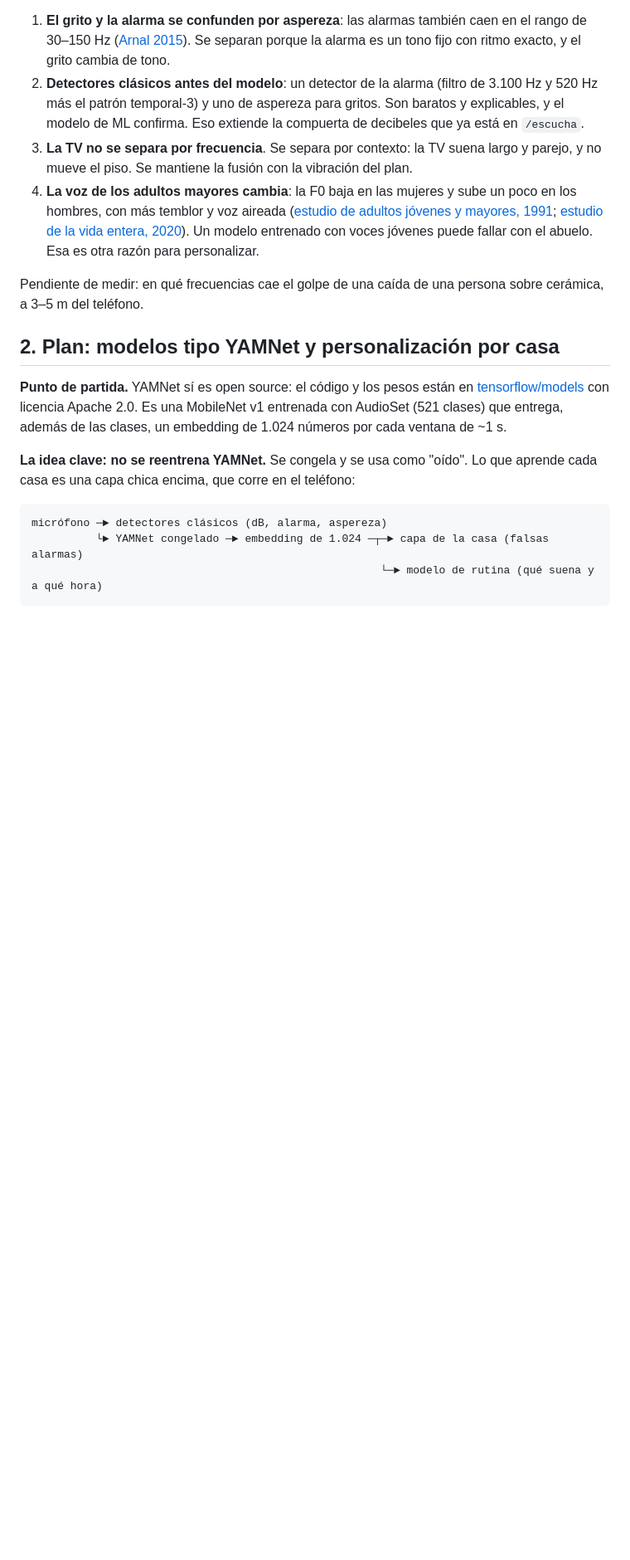
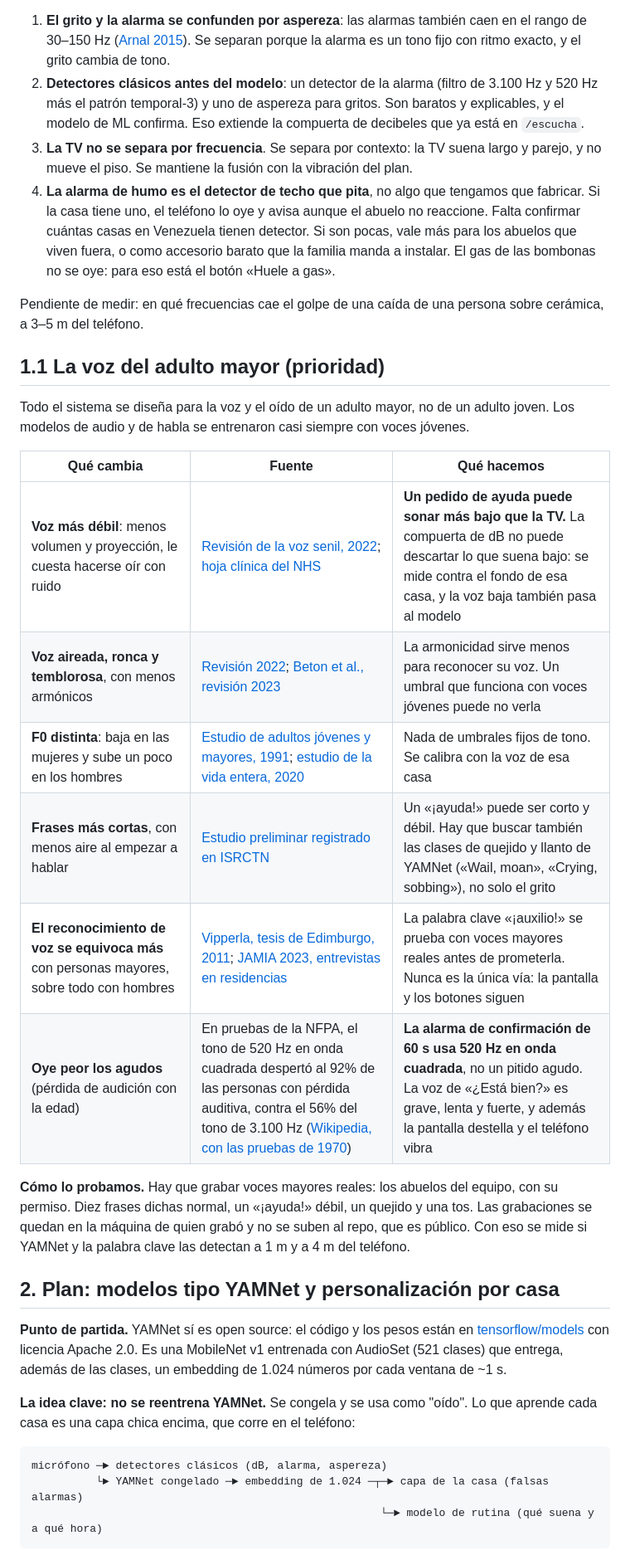
Before and after one commit to platanus-hack/platanus-hack-26-ve-team-25, a Markdown page: docs/investigacion-audio.md, the part around one of its changes. Shown at 83% size. GitHub-like rendering; blank space fills up the shorter version.

Commit message:
docs(audio): la voz del adulto mayor como prioridad y modelos candidatos con cifras
Co-Authored-By: Claude Opus 5.5 <noreply@anthropic.com>

```diff
--- a/docs/investigacion-audio.md
+++ b/docs/investigacion-audio.md
@@ -28,13 +28,33 @@ y la música, y la voz de la TV es voz humana de verdad.
    modelo de ML confirma. Eso extiende la compuerta de decibeles que ya está en `/escucha`.
 3. **La TV no se separa por frecuencia**. Se separa por contexto: la TV suena largo y parejo, y no
    mueve el piso. Se mantiene la fusión con la vibración del plan.
-4. **La voz de los adultos mayores cambia**: la F0 baja en las mujeres y sube un poco en los
-   hombres, con más temblor y voz aireada ([estudio de adultos jóvenes y mayores, 1991](https://www.ncbi.nlm.nih.gov/pubmed/1749230);
-   [estudio de la vida entera, 2020](https://pmc.ncbi.nlm.nih.gov/articles/PMC7229708/)). Un modelo
-   entrenado con voces jóvenes puede fallar con el abuelo. Esa es otra razón para personalizar.
+4. **La alarma de humo es el detector de techo que pita**, no algo que tengamos que fabricar. Si la
+   casa tiene uno, el teléfono lo oye y avisa aunque el abuelo no reaccione. Falta confirmar
+   cuántas casas en Venezuela tienen detector. Si son pocas, vale más para los abuelos que viven
+   fuera, o como accesorio barato que la familia manda a instalar. El gas de las bombonas no se
+   oye: para eso está el botón «Huele a gas».
 
 Pendiente de medir: en qué frecuencias cae el golpe de una caída de una persona sobre cerámica, a
 3–5 m del teléfono.
+
+## 1.1 La voz del adulto mayor (prioridad)
+
+Todo el sistema se diseña para la voz y el oído de un adulto mayor, no de un adulto joven. Los
+modelos de audio y de habla se entrenaron casi siempre con voces jóvenes.
+
+| Qué cambia | Fuente | Qué hacemos |
+|---|---|---|
+| **Voz más débil**: menos volumen y proyección, le cuesta hacerse oír con ruido | [Revisión de la voz senil, 2022](https://doaj.org/article/bfbbbb4f9fa14377baedb0a1a9dc124d); [hoja clínica del NHS](https://www.wsh.nhs.uk/CMS-Documents/Patient-leaflets/SpeechandLanguageTherapyServices/6428-1-Presbyphonia.pdf) | **Un pedido de ayuda puede sonar más bajo que la TV.** La compuerta de dB no puede descartar lo que suena bajo: se mide contra el fondo de esa casa, y la voz baja también pasa al modelo |
+| **Voz aireada, ronca y temblorosa**, con menos armónicos | [Revisión 2022](https://doaj.org/article/bfbbbb4f9fa14377baedb0a1a9dc124d); [Beton et al., revisión 2023](https://pmc.ncbi.nlm.nih.gov/articles/PMC10339270) | La armonicidad sirve menos para reconocer su voz. Un umbral que funciona con voces jóvenes puede no verla |
+| **F0 distinta**: baja en las mujeres y sube un poco en los hombres | [Estudio de adultos jóvenes y mayores, 1991](https://www.ncbi.nlm.nih.gov/pubmed/1749230); [estudio de la vida entera, 2020](https://pmc.ncbi.nlm.nih.gov/articles/PMC7229708/) | Nada de umbrales fijos de tono. Se calibra con la voz de esa casa |
+| **Frases más cortas**, con menos aire al empezar a hablar | [Estudio preliminar registrado en ISRCTN](https://www.isrctn.com/editorial/retrieveFile/3284e1a9-a77a-46f2-b991-4dca5ad4e9c8/45985) | Un «¡ayuda!» puede ser corto y débil. Hay que buscar también las clases de quejido y llanto de YAMNet («Wail, moan», «Crying, sobbing»), no solo el grito |
+| **El reconocimiento de voz se equivoca más** con personas mayores, sobre todo con hombres | [Vipperla, tesis de Edimburgo, 2011](https://era.ed.ac.uk/handle/1842/5725); [JAMIA 2023, entrevistas en residencias](https://cris.maastrichtuniversity.nl/en/publications/the-development-of-an-automatic-speech-recognition-model-using-in/) | La palabra clave «¡auxilio!» se prueba con voces mayores reales antes de prometerla. Nunca es la única vía: la pantalla y los botones siguen |
+| **Oye peor los agudos** (pérdida de audición con la edad) | En pruebas de la NFPA, el tono de 520 Hz en onda cuadrada despertó al 92% de las personas con pérdida auditiva, contra el 56% del tono de 3.100 Hz ([Wikipedia, con las pruebas de 1970](https://en.wikipedia.org/wiki/Fire_alarm_notification_appliance)) | **La alarma de confirmación de 60 s usa 520 Hz en onda cuadrada**, no un pitido agudo. La voz de «¿Está bien?» es grave, lenta y fuerte, y además la pantalla destella y el teléfono vibra |
+
+**Cómo lo probamos.** Hay que grabar voces mayores reales: los abuelos del equipo, con su permiso.
+Diez frases dichas normal, un «¡ayuda!» débil, un quejido y una tos. Las grabaciones se quedan en la
+máquina de quien grabó y no se suben al repo, que es público. Con eso se mide si YAMNet y la
+palabra clave las detectan a 1 m y a 4 m del teléfono.
 
 ## 2. Plan: modelos tipo YAMNet y personalización por casa
 
```
Also changed, not shown: other parts of docs/investigacion-audio.md (+15 -7 lines).
